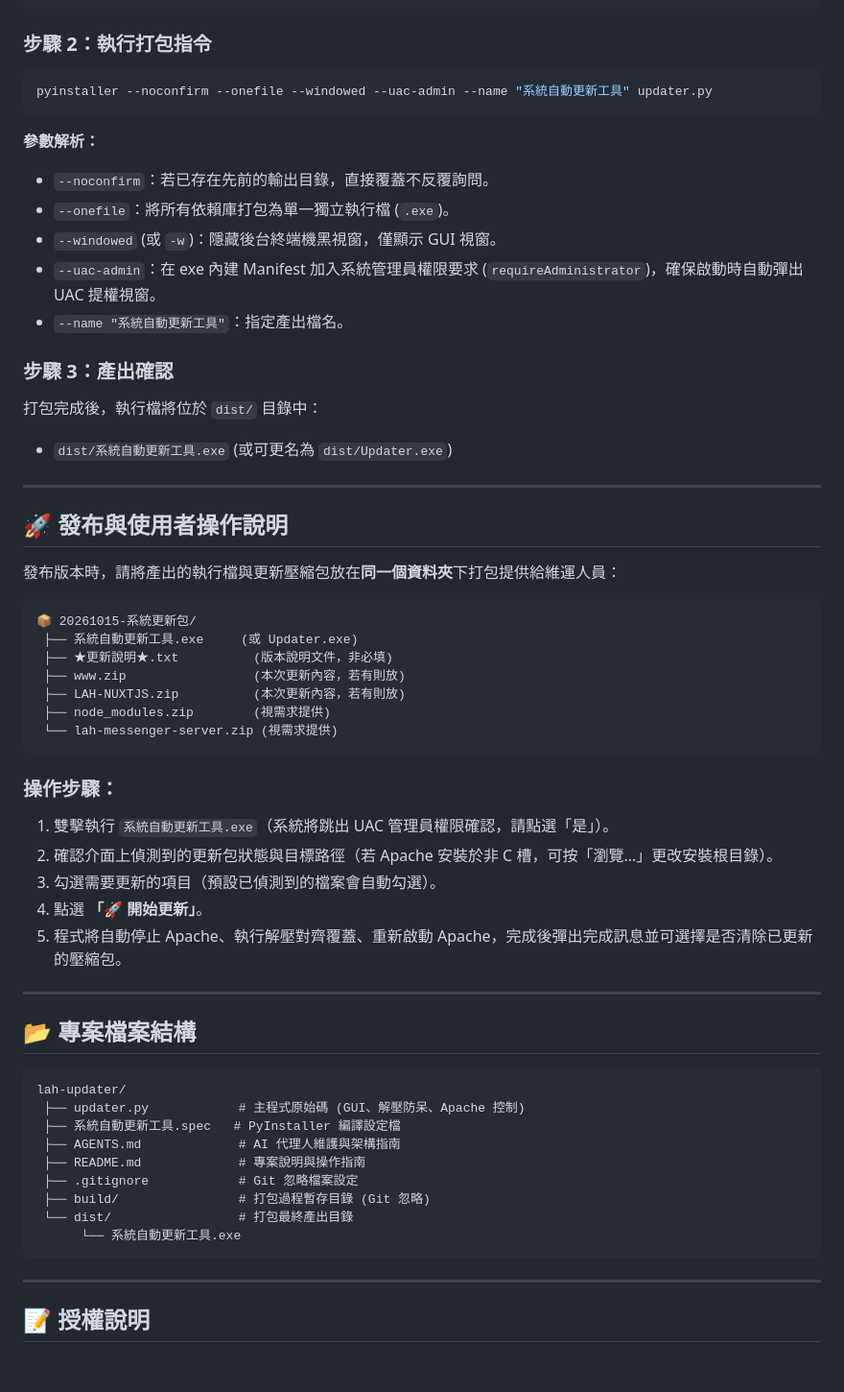
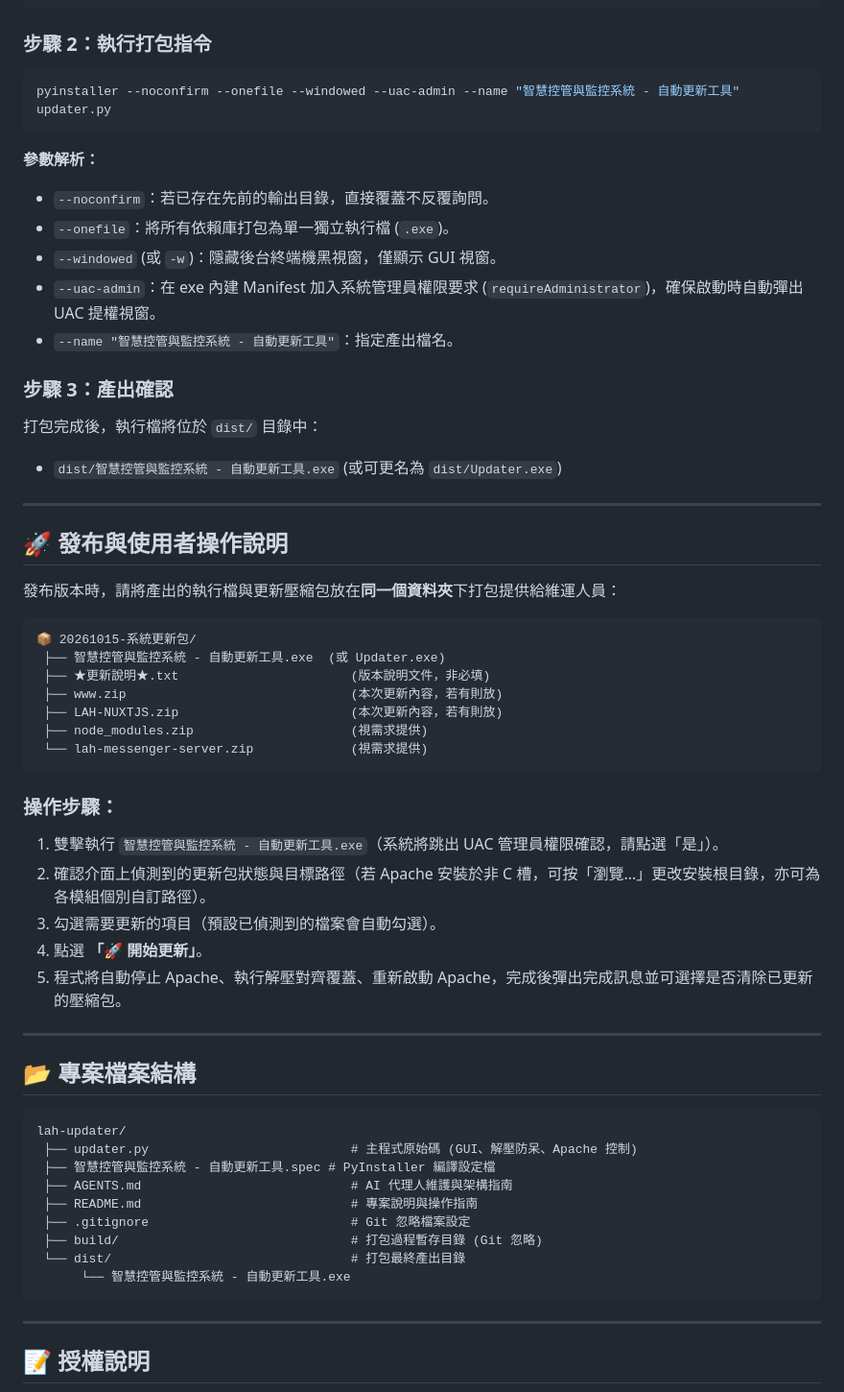
Before and after one commit to pyliu/LAH-Updater, a Markdown page: README.md, the part around the change. Shown at 96% size. Rendered like a GitHub page; blank space fills up the shorter version.

Commit message:
docs: update build target name to 智慧控管與監控系統 - 自動更新工具.exe

````diff
--- a/README.md
+++ b/README.md
@@ -78,7 +78,7 @@ pip install pyinstaller
 
 ### 步驟 2：執行打包指令
 ```powershell
-pyinstaller --noconfirm --onefile --windowed --uac-admin --name "系統自動更新工具" updater.py
+pyinstaller --noconfirm --onefile --windowed --uac-admin --name "智慧控管與監控系統 - 自動更新工具" updater.py
 ```
 
 **參數解析：**
@@ -86,11 +86,11 @@ pyinstaller --noconfirm --onefile --windowed --uac-admin --name "系統自動更
 - `--onefile`：將所有依賴庫打包為單一獨立執行檔 (`.exe`)。
 - `--windowed` (或 `-w`)：隱藏後台終端機黑視窗，僅顯示 GUI 視窗。
 - `--uac-admin`：在 exe 內建 Manifest 加入系統管理員權限要求 (`requireAdministrator`)，確保啟動時自動彈出 UAC 提權視窗。
-- `--name "系統自動更新工具"`：指定產出檔名。
+- `--name "智慧控管與監控系統 - 自動更新工具"`：指定產出檔名。
 
 ### 步驟 3：產出確認
 打包完成後，執行檔將位於 `dist/` 目錄中：
-- `dist/系統自動更新工具.exe` (或可更名為 `dist/Updater.exe`)
+- `dist/智慧控管與監控系統 - 自動更新工具.exe` (或可更名為 `dist/Updater.exe`)
 
 ---
 
@@ -100,17 +100,17 @@ pyinstaller --noconfirm --onefile --windowed --uac-admin --name "系統自動更
 
 ```text
 📦 20261015-系統更新包/
- ├── 系統自動更新工具.exe     (或 Updater.exe)
- ├── ★更新說明★.txt          (版本說明文件，非必填)
- ├── www.zip                 (本次更新內容，若有則放)
- ├── LAH-NUXTJS.zip          (本次更新內容，若有則放)
- ├── node_modules.zip        (視需求提供)
- └── lah-messenger-server.zip (視需求提供)
+ ├── 智慧控管與監控系統 - 自動更新工具.exe  (或 Updater.exe)
+ ├── ★更新說明★.txt                       (版本說明文件，非必填)
+ ├── www.zip                              (本次更新內容，若有則放)
+ ├── LAH-NUXTJS.zip                       (本次更新內容，若有則放)
+ ├── node_modules.zip                     (視需求提供)
+ └── lah-messenger-server.zip             (視需求提供)
 ```
 
 ### 操作步驟：
-1. 雙擊執行 `系統自動更新工具.exe`（系統將跳出 UAC 管理員權限確認，請點選「是」）。
-2. 確認介面上偵測到的更新包狀態與目標路徑（若 Apache 安裝於非 C 槽，可按「瀏覽...」更改安裝根目錄）。
+1. 雙擊執行 `智慧控管與監控系統 - 自動更新工具.exe`（系統將跳出 UAC 管理員權限確認，請點選「是」）。
+2. 確認介面上偵測到的更新包狀態與目標路徑（若 Apache 安裝於非 C 槽，可按「瀏覽...」更改安裝根目錄，亦可為各模組個別自訂路徑）。
 3. 勾選需要更新的項目（預設已偵測到的檔案會自動勾選）。
 4. 點選 **「🚀 開始更新」**。
 5. 程式將自動停止 Apache、執行解壓對齊覆蓋、重新啟動 Apache，完成後彈出完成訊息並可選擇是否清除已更新的壓縮包。
@@ -121,14 +121,14 @@ pyinstaller --noconfirm --onefile --windowed --uac-admin --name "系統自動更
 
 ```text
 lah-updater/
- ├── updater.py            # 主程式原始碼 (GUI、解壓防呆、Apache 控制)
- ├── 系統自動更新工具.spec   # PyInstaller 編譯設定檔
- ├── AGENTS.md             # AI 代理人維護與架構指南
- ├── README.md             # 專案說明與操作指南
- ├── .gitignore            # Git 忽略檔案設定
- ├── build/                # 打包過程暫存目錄 (Git 忽略)
- └── dist/                 # 打包最終產出目錄
-      └── 系統自動更新工具.exe
+ ├── updater.py                           # 主程式原始碼 (GUI、解壓防呆、Apache 控制)
+ ├── 智慧控管與監控系統 - 自動更新工具.spec # PyInstaller 編譯設定檔
+ ├── AGENTS.md                            # AI 代理人維護與架構指南
+ ├── README.md                            # 專案說明與操作指南
+ ├── .gitignore                           # Git 忽略檔案設定
+ ├── build/                               # 打包過程暫存目錄 (Git 忽略)
+ └── dist/                                # 打包最終產出目錄
+      └── 智慧控管與監控系統 - 自動更新工具.exe
 ```
 
 ---
````
Also changed, not shown: AGENTS.md (+2 -2 lines).
